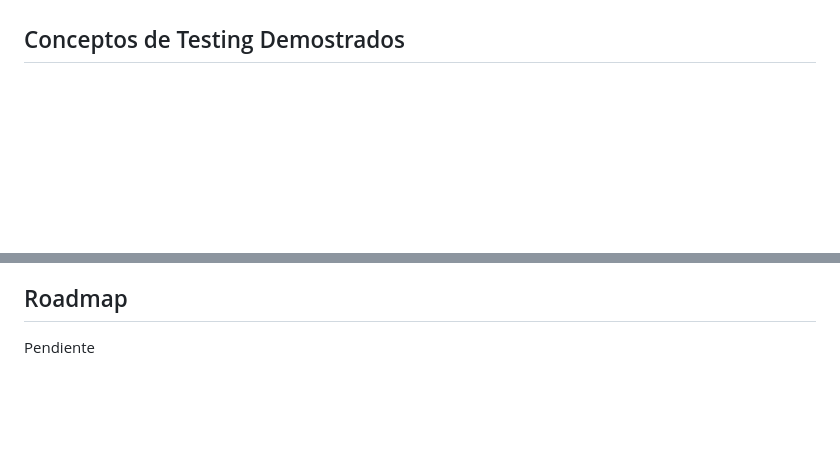
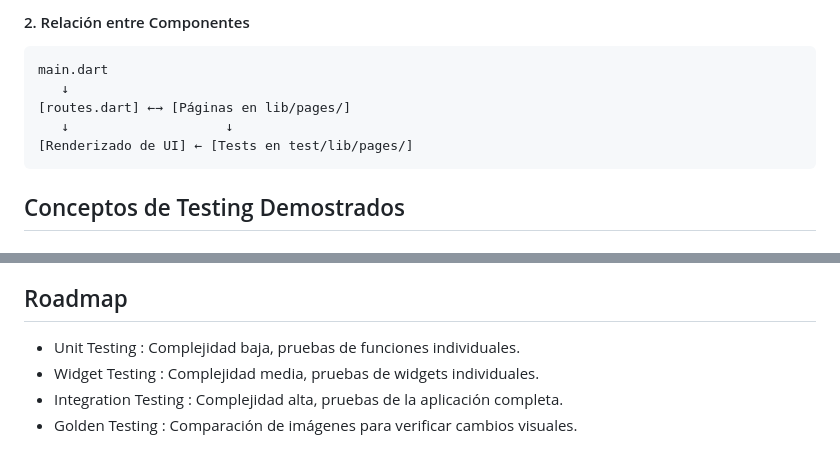
Before and after one commit to id-am/widget_test, a Markdown page: README.md, 2 parts joined by grey strips. Rendered like a GitHub page; blank space fills up the shorter version.

````diff
--- a/README.md
+++ b/README.md
@@ -50,3 +106,12 @@ El proyecto contiene 6 páginas principales:
+#### 2. Relación entre Componentes
+
+```
+main.dart
+   ↓
+[routes.dart] ←→ [Páginas en lib/pages/]
+   ↓                    ↓
+[Renderizado de UI] ← [Tests en test/lib/pages/]
+```
 
 ## Conceptos de Testing Demostrados
 
@@ -144,4 +209,7 @@ flutter test test/lib/pages/home_page_test.dart
 - [Testing Best Practices](https://flutter.dev/docs/testing/best-practices)
 
 ## Roadmap
-Pendiente
+- Unit Testing : Complejidad baja, pruebas de funciones individuales.
+- Widget Testing : Complejidad media, pruebas de widgets individuales.
+- Integration Testing : Complejidad alta, pruebas de la aplicación completa.
+- Golden Testing : Comparación de imágenes para verificar cambios visuales.
````
Also changed, not shown: other parts of README.md (+68 -12 lines).
